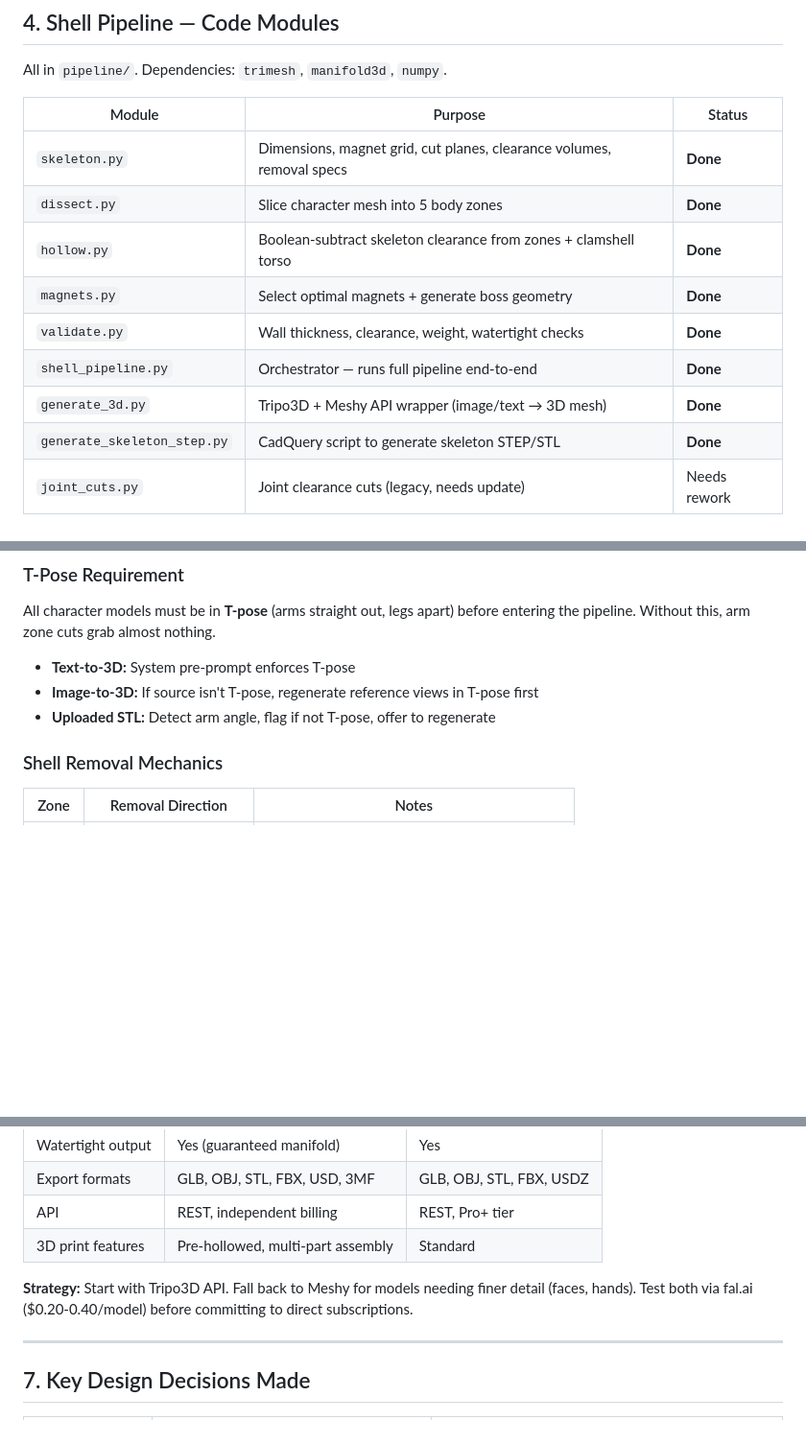
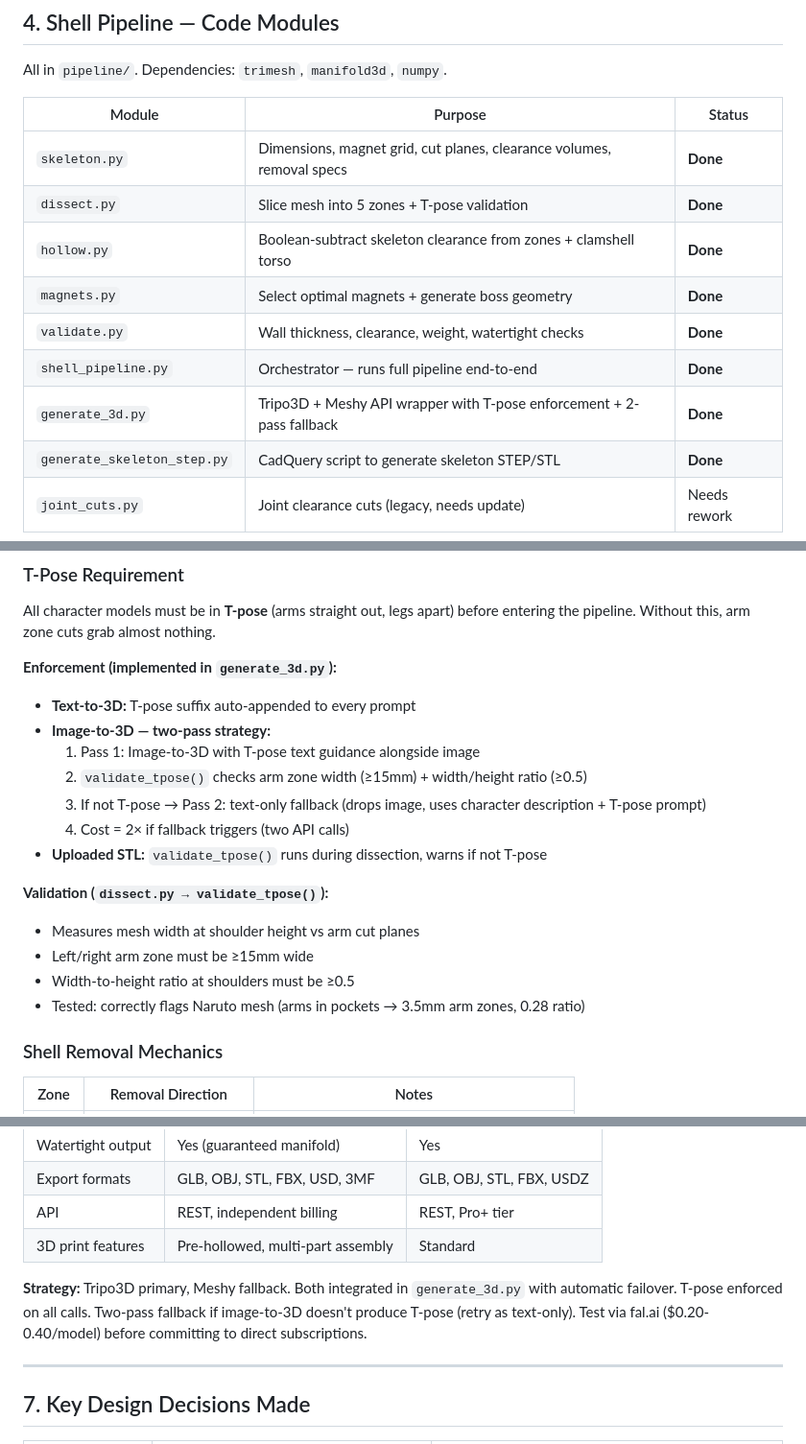
Before and after one commit to timoz12/hawabot_learn, a Markdown page: docs/SAVE_STATE.md, 3 parts joined by grey strips. Shown at 96% size. Drawn GitHub-style; blank space fills up the shorter version.

```diff
--- a/docs/SAVE_STATE.md
+++ b/docs/SAVE_STATE.md
@@ -100,12 +100,12 @@ All in `pipeline/`. Dependencies: `trimesh`, `manifold3d`, `numpy`.
 | Module | Purpose | Status |
 |---|---|---|
 | `skeleton.py` | Dimensions, magnet grid, cut planes, clearance volumes, removal specs | **Done** |
-| `dissect.py` | Slice character mesh into 5 body zones | **Done** |
+| `dissect.py` | Slice mesh into 5 zones + T-pose validation | **Done** |
 | `hollow.py` | Boolean-subtract skeleton clearance from zones + clamshell torso | **Done** |
 | `magnets.py` | Select optimal magnets + generate boss geometry | **Done** |
 | `validate.py` | Wall thickness, clearance, weight, watertight checks | **Done** |
 | `shell_pipeline.py` | Orchestrator — runs full pipeline end-to-end | **Done** |
-| `generate_3d.py` | Tripo3D + Meshy API wrapper (image/text → 3D mesh) | **Done** |
+| `generate_3d.py` | Tripo3D + Meshy API wrapper with T-pose enforcement + 2-pass fallback | **Done** |
 | `generate_skeleton_step.py` | CadQuery script to generate skeleton STEP/STL | **Done** |
 | `joint_cuts.py` | Joint clearance cuts (legacy, needs update) | Needs rework |
 
@@ -133,9 +133,21 @@ export STL             → 6 files (head, torso_front, torso_back, L arm, R arm,
 
 All character models must be in **T-pose** (arms straight out, legs apart) before entering the pipeline. Without this, arm zone cuts grab almost nothing.
 
-- **Text-to-3D:** System pre-prompt enforces T-pose
-- **Image-to-3D:** If source isn't T-pose, regenerate reference views in T-pose first
-- **Uploaded STL:** Detect arm angle, flag if not T-pose, offer to regenerate
+**Enforcement (implemented in `generate_3d.py`):**
+
+- **Text-to-3D:** T-pose suffix auto-appended to every prompt
+- **Image-to-3D — two-pass strategy:**
+  1. Pass 1: Image-to-3D with T-pose text guidance alongside image
+  2. `validate_tpose()` checks arm zone width (≥15mm) + width/height ratio (≥0.5)
+  3. If not T-pose → Pass 2: text-only fallback (drops image, uses character description + T-pose prompt)
+  4. Cost = 2× if fallback triggers (two API calls)
+- **Uploaded STL:** `validate_tpose()` runs during dissection, warns if not T-pose
+
+**Validation (`dissect.py → validate_tpose()`):**
+- Measures mesh width at shoulder height vs arm cut planes
+- Left/right arm zone must be ≥15mm wide
+- Width-to-height ratio at shoulders must be ≥0.5
+- Tested: correctly flags Naruto mesh (arms in pockets → 3.5mm arm zones, 0.28 ratio)
 
 ### Shell Removal Mechanics
 
@@ -190,7 +202,7 @@ robot.wave()
 | API | REST, independent billing | REST, Pro+ tier |
 | 3D print features | Pre-hollowed, multi-part assembly | Standard |
 
-**Strategy:** Start with Tripo3D API. Fall back to Meshy for models needing finer detail (faces, hands). Test both via fal.ai ($0.20-0.40/model) before committing to direct subscriptions.
+**Strategy:** Tripo3D primary, Meshy fallback. Both integrated in `generate_3d.py` with automatic failover. T-pose enforced on all calls. Two-pass fallback if image-to-3D doesn't produce T-pose (retry as text-only). Test via fal.ai ($0.20-0.40/model) before committing to direct subscriptions.
 
 ---
 
```
Also changed, not shown: docs/NEXT_TASK.md (+10 -13 lines).
